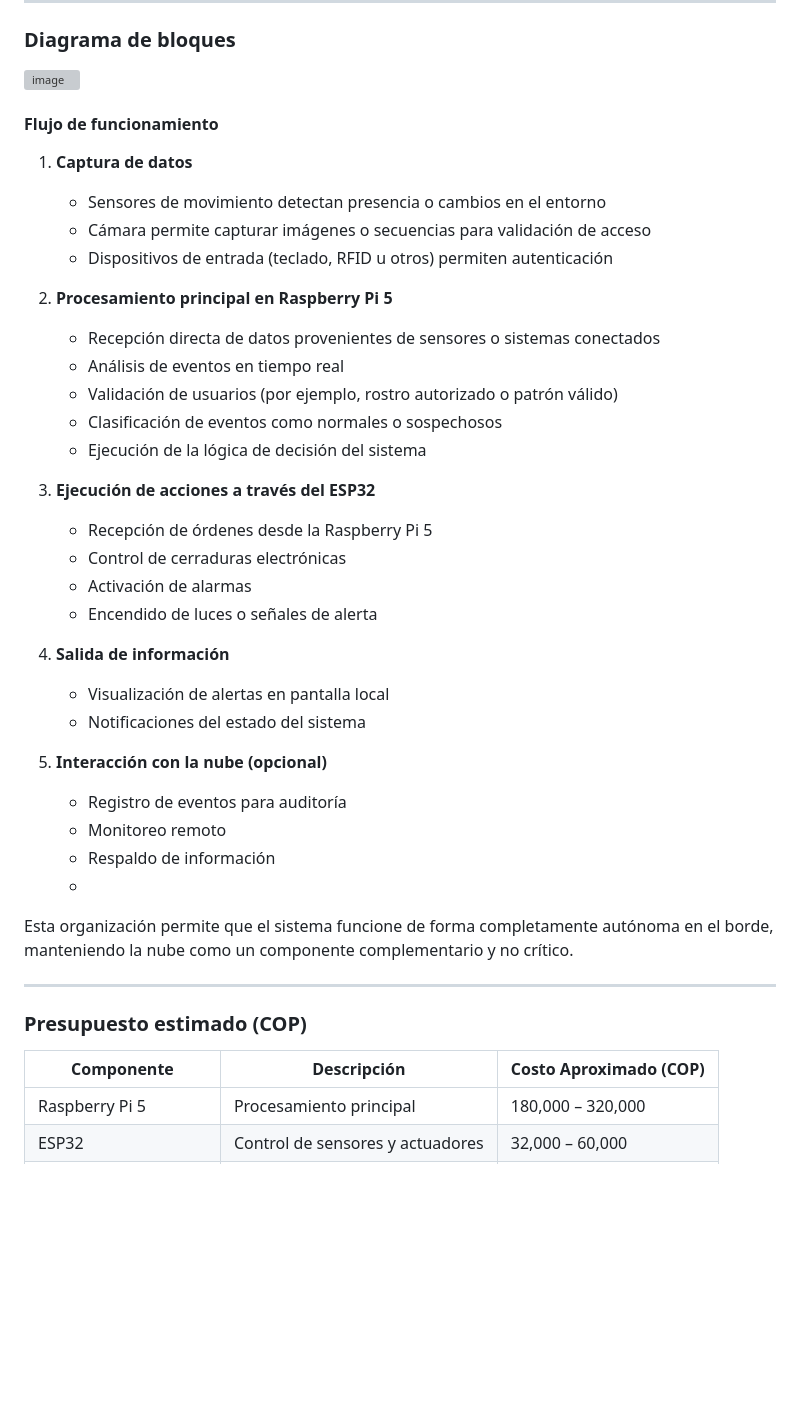
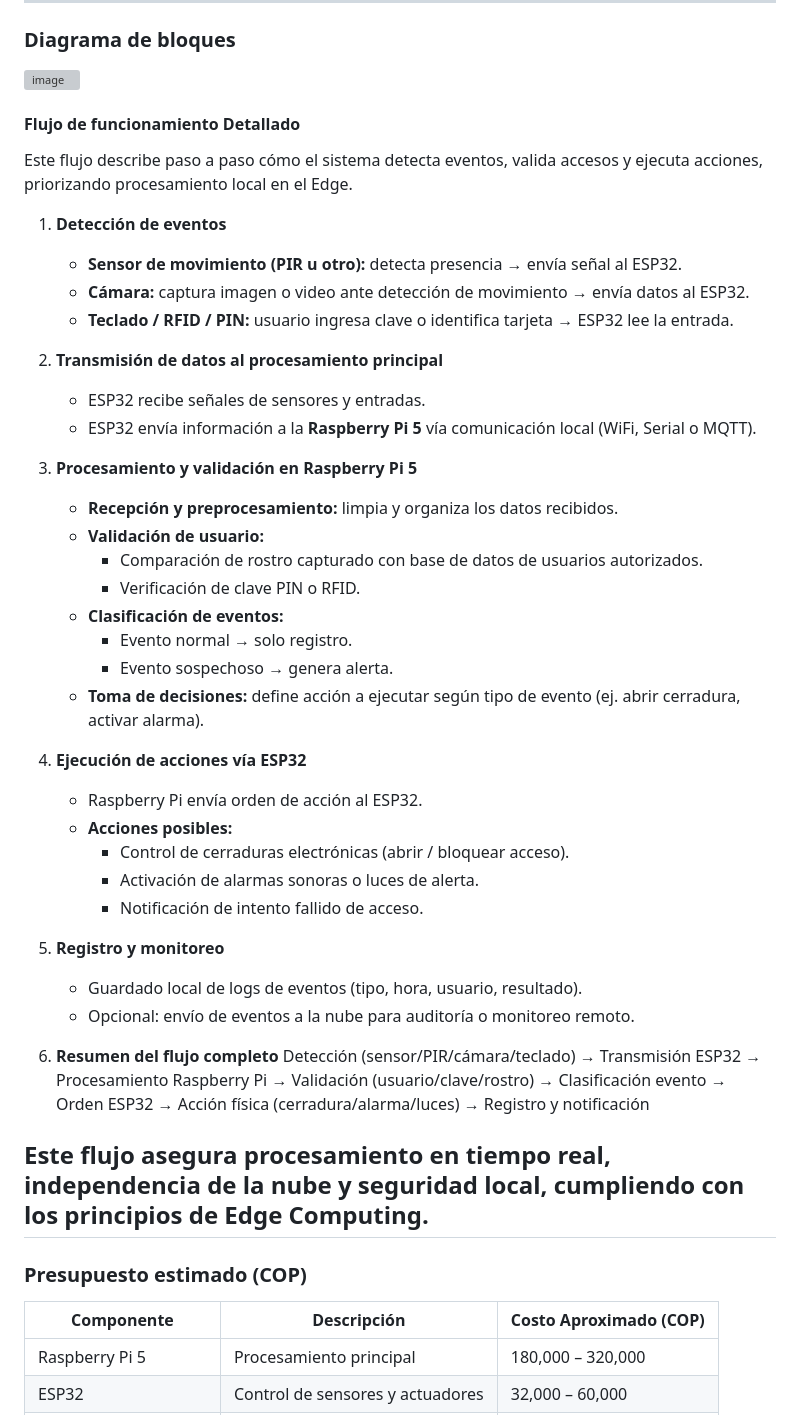
Before and after one commit to Anacha1304/Final-Project-Edge-Computing, a Markdown page: README.md, the part around one of its changes. Drawn GitHub-style; blank space fills up the shorter version; grey boxes are pictures that could not be loaded.

Commit message:
Flujo más completo

```diff
--- a/README.md
+++ b/README.md
@@ -42,45 +42,56 @@ De manera opcional, el sistema puede conectarse a la nube para el almacenamiento
 
 <img width="1759" height="761" alt="image" src="https://github.com/user-attachments/assets/1e6b0373-4186-4fb3-b94d-f6fc23a0e124" />
 
+#### Flujo de funcionamiento Detallado
 
+Este flujo describe paso a paso cómo el sistema detecta eventos, valida accesos y ejecuta acciones, priorizando procesamiento local en el Edge.
 
-#### Flujo de funcionamiento
+1. **Detección de eventos**
+   - **Sensor de movimiento (PIR u otro):** detecta presencia → envía señal al ESP32.
+   - **Cámara:** captura imagen o video ante detección de movimiento → envía datos al ESP32.
+   - **Teclado / RFID / PIN:** usuario ingresa clave o identifica tarjeta → ESP32 lee la entrada.
 
-1. **Captura de datos**
-   - Sensores de movimiento detectan presencia o cambios en el entorno
-   - Cámara permite capturar imágenes o secuencias para validación de acceso
-   - Dispositivos de entrada (teclado, RFID u otros) permiten autenticación
+2. **Transmisión de datos al procesamiento principal**
+   - ESP32 recibe señales de sensores y entradas.
+   - ESP32 envía información a la **Raspberry Pi 5** vía comunicación local (WiFi, Serial o MQTT).
 
-2. **Procesamiento principal en Raspberry Pi 5**
-   - Recepción directa de datos provenientes de sensores o sistemas conectados
-   - Análisis de eventos en tiempo real
-   - Validación de usuarios (por ejemplo, rostro autorizado o patrón válido)
-   - Clasificación de eventos como normales o sospechosos
-   - Ejecución de la lógica de decisión del sistema
+3. **Procesamiento y validación en Raspberry Pi 5**
+   - **Recepción y preprocesamiento:** limpia y organiza los datos recibidos.
+   - **Validación de usuario:**
+     - Comparación de rostro capturado con base de datos de usuarios autorizados.
+     - Verificación de clave PIN o RFID.
+   - **Clasificación de eventos:**
+     - Evento normal → solo registro.
+     - Evento sospechoso → genera alerta.
+   - **Toma de decisiones:** define acción a ejecutar según tipo de evento (ej. abrir cerradura, activar alarma).
 
-3. **Ejecución de acciones a través del ESP32**
-   - Recepción de órdenes desde la Raspberry Pi 5
-   - Control de cerraduras electrónicas
-   - Activación de alarmas
-   - Encendido de luces o señales de alerta
+4. **Ejecución de acciones vía ESP32**
+   - Raspberry Pi envía orden de acción al ESP32.
+   - **Acciones posibles:**
+     - Control de cerraduras electrónicas (abrir / bloquear acceso).
+     - Activación de alarmas sonoras o luces de alerta.
+     - Notificación de intento fallido de acceso.
 
-4. **Salida de información**
-   - Visualización de alertas en pantalla local
-   - Notificaciones del estado del sistema
+5. **Registro y monitoreo**
+   - Guardado local de logs de eventos (tipo, hora, usuario, resultado).
+   - Opcional: envío de eventos a la nube para auditoría o monitoreo remoto.
 
-5. **Interacción con la nube (opcional)**
-   - Registro de eventos para auditoría
-   - Monitoreo remoto
-   - Respaldo de información
-   -
-Esta organización permite que el sistema funcione de forma completamente autónoma en el borde, manteniendo la nube como un componente complementario y no crítico.
+6. **Resumen del flujo completo**
+   Detección (sensor/PIR/cámara/teclado)
+   → Transmisión ESP32
+   → Procesamiento Raspberry Pi
+   → Validación (usuario/clave/rostro)
+   → Clasificación evento
+   → Orden ESP32
+   → Acción física (cerradura/alarma/luces)
+   → Registro y notificación
 
----
+## Este flujo asegura **procesamiento en tiempo real**, independencia de la nube y seguridad local, cumpliendo con los principios de **Edge Computing**.
 
 ### Presupuesto estimado (COP)
 
 | Componente            | Descripción                      | Costo Aproximado (COP)    |
-|-----------------------|----------------------------------|---------------------------|
+| --------------------- | -------------------------------- | ------------------------- |
 | Raspberry Pi 5        | Procesamiento principal          | 180,000 – 320,000         |
 | ESP32                 | Control de sensores y actuadores | 32,000 – 60,000           |
 | Cámara                | Captura de imagen/video          | 60,000 – 120,000          |
```
Also changed, not shown: other parts of README.md (+4 -7 lines).
